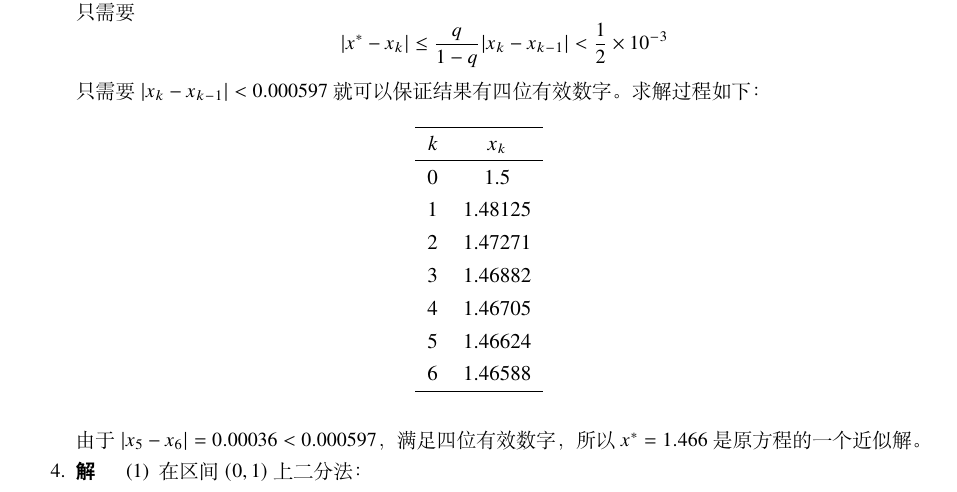
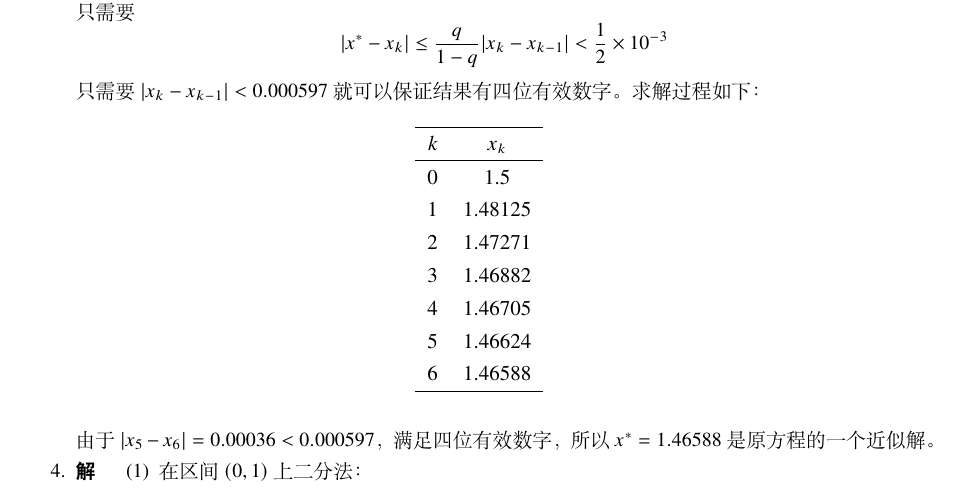
Before and after one commit to LogCreative/numerical, a LaTeX problem sheet (hw2/hw2.tex): part of page 1 of 5, cut so that both start at the same text. Compiled offline with XeLaTeX.

Commit message:
hw2 more fix

```diff
--- a/hw2/hw2.tex
+++ b/hw2/hw2.tex
@@ -56,7 +56,7 @@
     \end{table}
 
     由于 $|x_5-x_6|=0.00036<0.000597$，满足四位有效数字，
-    所以 $x^*=1.466$ 是原方程的一个近似解。
+    所以 $x^*=1.46588$ 是原方程的一个近似解。
 
     \end{solution}
     \item[4.] \begin{solution}
```
Also changed, not shown: hw2/hw2.pdf, hw2/第二次作业_李子龙_123033910195.pdf.
